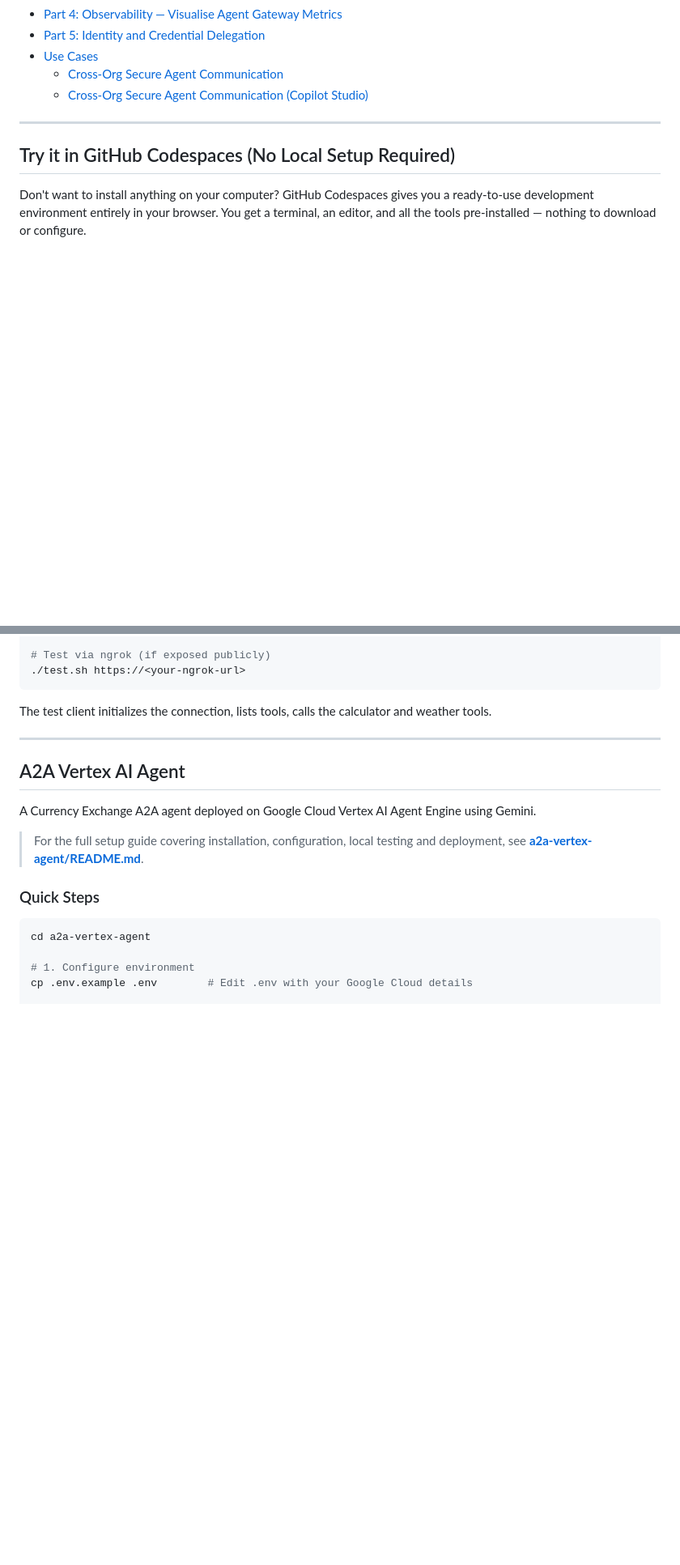
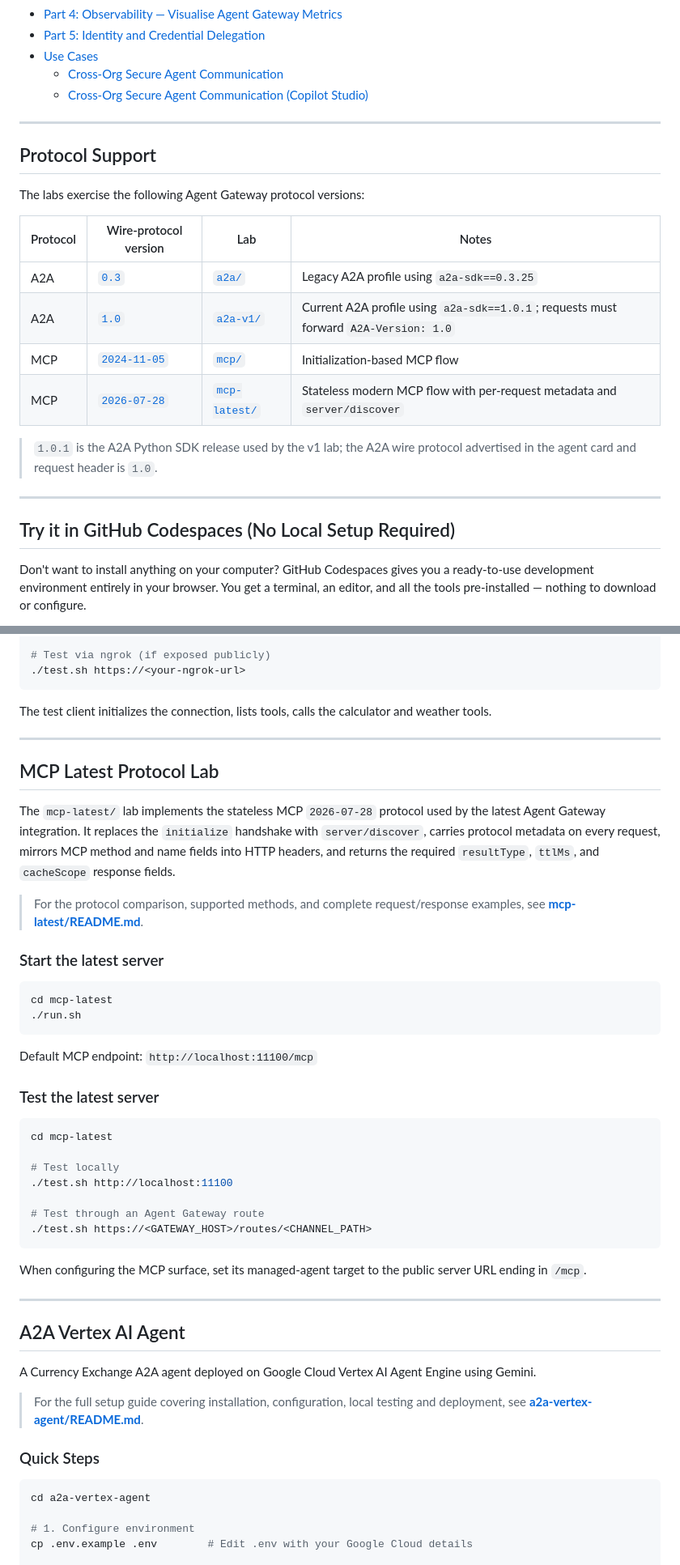
Before and after one commit to affinidi/affinidi-labs-tgw-get-started, a Markdown page: README.md, 2 parts joined by grey strips. Shown at 81% size. Rendered like a GitHub page; blank space fills up the shorter version.

Commit message:
fix: updated main readme

````diff
--- a/README.md
+++ b/README.md
@@ -76,6 +78,22 @@ Establish governed MCP and A2A connections by routing clients through the Agent
 - [Use Cases](#use-cases)
   - [Cross-Org Secure Agent Communication](#cross-org-secure-agent-communication)
   - [Cross-Org Secure Agent Communication (Copilot Studio)](#cross-org-secure-agent-communication-copilot-studio)
+
+---
+
+## Protocol Support
+
+The labs exercise the following Agent Gateway protocol versions:
+
+| Protocol | Wire-protocol version | Lab | Notes |
+| -------- | --------------------- | --- | ----- |
+| A2A | [`0.3`](https://a2a-protocol.org/v0.3.0/specification/) | [`a2a/`](a2a/) | Legacy A2A profile using `a2a-sdk==0.3.25` |
+| A2A | [`1.0`](https://a2a-protocol.org/v1.0.0/specification/) | [`a2a-v1/`](a2a-v1/) | Current A2A profile using `a2a-sdk==1.0.1`; requests must forward `A2A-Version: 1.0` |
+| MCP | [`2024-11-05`](https://modelcontextprotocol.io/specification/2024-11-05) | [`mcp/`](mcp/) | Initialization-based MCP flow |
+| MCP | [`2026-07-28`](https://modelcontextprotocol.io/specification/2026-07-28) | [`mcp-latest/`](mcp-latest/) | Stateless modern MCP flow with per-request metadata and `server/discover` |
+
+> `1.0.1` is the A2A Python SDK release used by the v1 lab; the A2A wire
+> protocol advertised in the agent card and request header is `1.0`.
 
 ---
 
@@ -373,6 +401,43 @@ cd mcp
 ```
 
 The test client initializes the connection, lists tools, calls the calculator and weather tools.
+
+---
+
+## MCP Latest Protocol Lab
+
+The `mcp-latest/` lab implements the stateless MCP `2026-07-28` protocol used
+by the latest Agent Gateway integration. It replaces the `initialize` handshake
+with `server/discover`, carries protocol metadata on every request, mirrors MCP
+method and name fields into HTTP headers, and returns the required
+`resultType`, `ttlMs`, and `cacheScope` response fields.
+
+> For the protocol comparison, supported methods, and complete request/response
+> examples, see **[mcp-latest/README.md](mcp-latest/README.md)**.
+
+### Start the latest server
+
+```bash
+cd mcp-latest
+./run.sh
+```
+
+Default MCP endpoint: `http://localhost:11100/mcp`
+
+### Test the latest server
+
+```bash
+cd mcp-latest
+
+# Test locally
+./test.sh http://localhost:11100
+
+# Test through an Agent Gateway route
+./test.sh https://<GATEWAY_HOST>/routes/<CHANNEL_PATH>
+```
+
+When configuring the MCP surface, set its managed-agent target to the public
+server URL ending in `/mcp`.
 
 ---
 
````
Also changed, not shown: other parts of README.md (+13 -1 lines).
